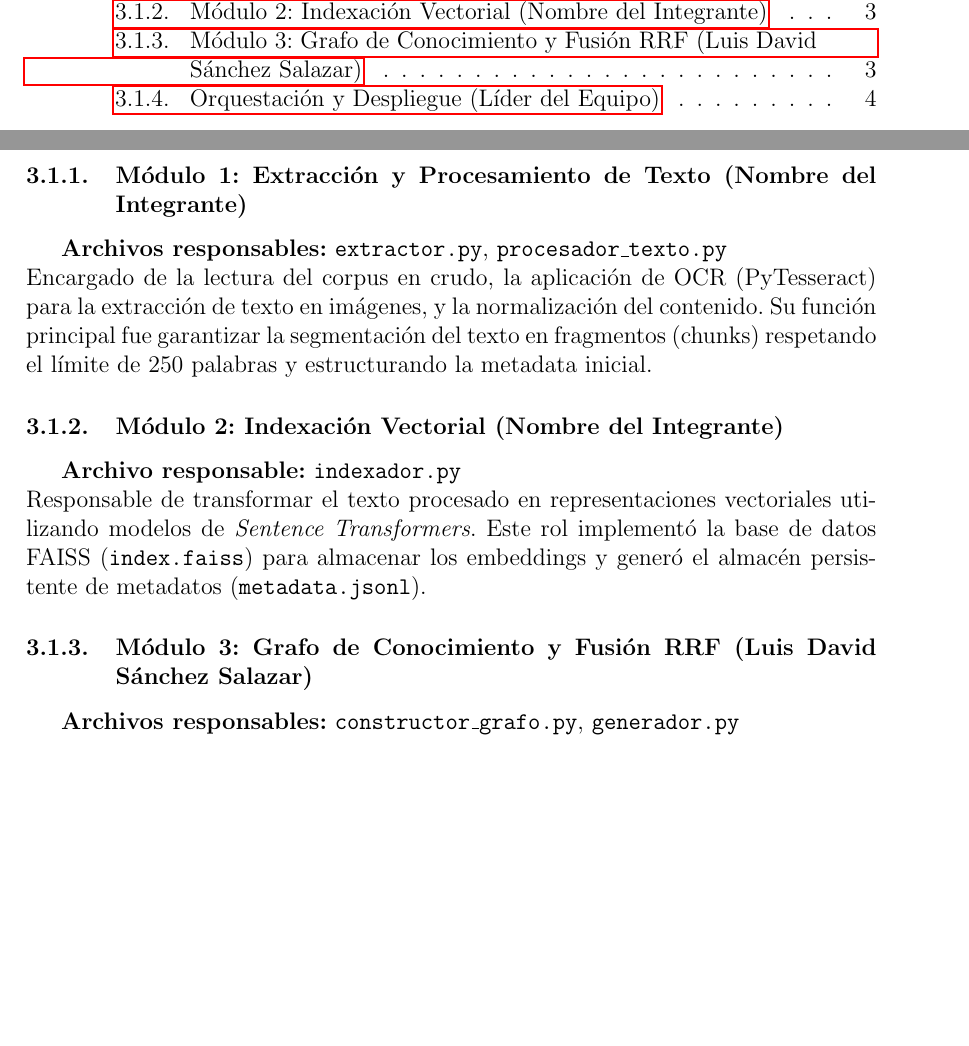
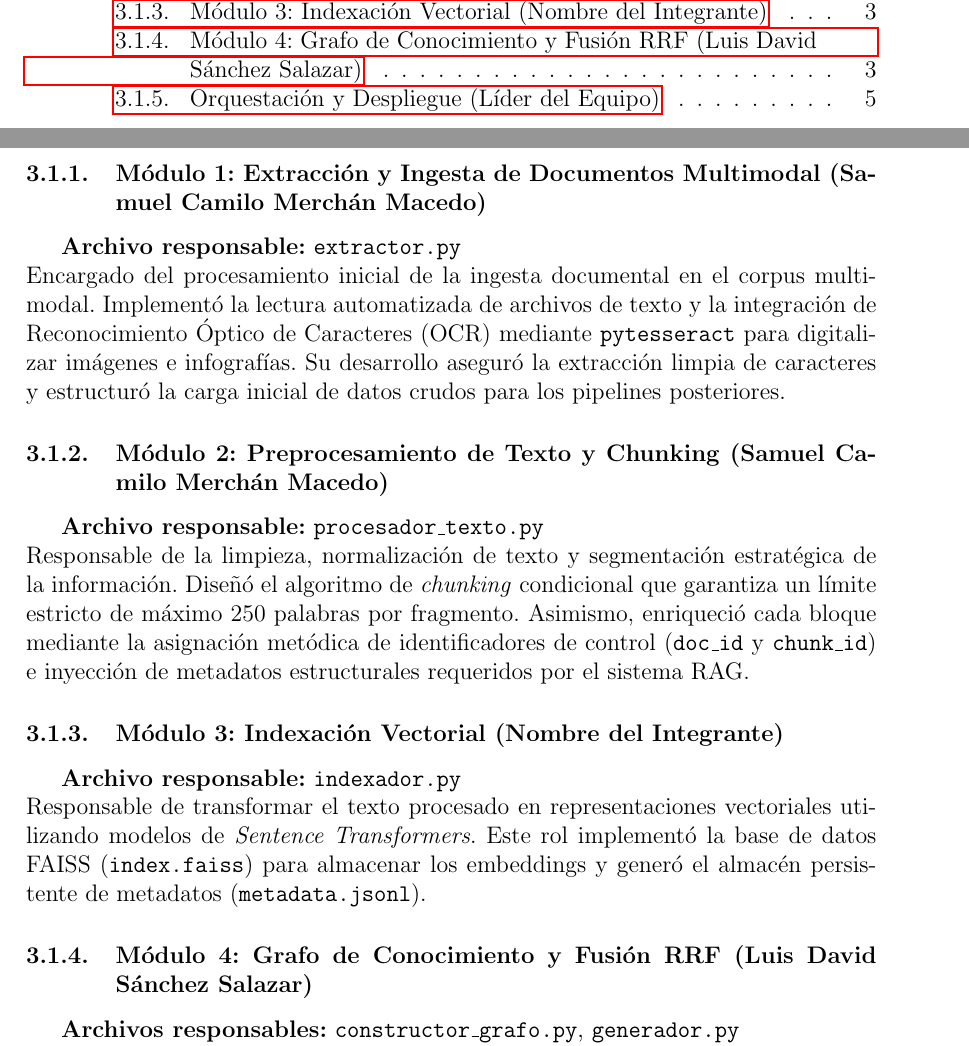
Before and after one commit to L64HDTT/CODEFEST-AD-ASTRA-2026, a LaTeX document (informe.tex): two parts of pages 1 and 3 of 4 before the commit and two parts of pages 1 and 3 of 5 after it, joined at a grey line, cut so that both start at the same text, the shorter picture padded with empty space. Compiled offline with pdfLaTeX.

Commit message:
Revise team roles and module descriptions in informe.tex
Updated team roles and responsibilities in the report, specifying contributions and file responsibilities for each module.

```diff
--- a/informe.tex
+++ b/informe.tex
@@ -44,15 +44,19 @@ Para garantizar la agilidad y modularidad del proyecto, el equipo adoptó un flu
 \subsection{Roles y Distribución del Trabajo}
 A continuación, se detallan las responsabilidades asumidas por cada integrante del equipo, reflejando la arquitectura técnica del pipeline:
 
-\subsubsection{Módulo 1: Extracción y Procesamiento de Texto (Nombre del Integrante)}
-\textbf{Archivos responsables:} \texttt{extractor.py}, \texttt{procesador\_texto.py}\\
-Encargado de la lectura del corpus en crudo, la aplicación de OCR (PyTesseract) para la extracción de texto en imágenes, y la normalización del contenido. Su función principal fue garantizar la segmentación del texto en fragmentos (chunks) respetando el límite de 250 palabras y estructurando la metadata inicial.
+\subsubsection{Módulo 1: Extracción y Ingesta de Documentos Multimodal (Samuel Camilo Merchán Macedo)}
+\textbf{Archivo responsable:} \texttt{extractor.py}\\
+Encargado del procesamiento inicial de la ingesta documental en el corpus multimodal. Implementó la lectura automatizada de archivos de texto y la integración de Reconocimiento Óptico de Caracteres (OCR) mediante \texttt{pytesseract} para digitalizar imágenes e infografías. Su desarrollo aseguró la extracción limpia de caracteres y estructuró la carga inicial de datos crudos para los pipelines posteriores.
 
-\subsubsection{Módulo 2: Indexación Vectorial (Nombre del Integrante)}
+\subsubsection{Módulo 2: Preprocesamiento de Texto y Chunking (Samuel Camilo Merchán Macedo)}
+\textbf{Archivo responsable:} \texttt{procesador\_texto.py}\\
+Responsable de la limpieza, normalización de texto y segmentación estratégica de la información. Diseñó el algoritmo de \textit{chunking} condicional que garantiza un límite estricto de máximo 250 palabras por fragmento. Asimismo, enriqueció cada bloque mediante la asignación metódica de identificadores de control (\texttt{doc\_id} y \texttt{chunk\_id}) e inyección de metadatos estructurales requeridos por el sistema RAG.
+
+\subsubsection{Módulo 3: Indexación Vectorial (Nombre del Integrante)}
 \textbf{Archivo responsable:} \texttt{indexador.py}\\
 Responsable de transformar el texto procesado en representaciones vectoriales utilizando modelos de \textit{Sentence Transformers}. Este rol implementó la base de datos FAISS (\texttt{index.faiss}) para almacenar los embeddings y generó el almacén persistente de metadatos (\texttt{metadata.jsonl}).
 
-\subsubsection{Módulo 3: Grafo de Conocimiento y Fusión RRF (Luis David Sánchez Salazar)}
+\subsubsection{Módulo 4: Grafo de Conocimiento y Fusión RRF (Luis David Sánchez Salazar)}
 \textbf{Archivos responsables:} \texttt{constructor\_grafo.py}, \texttt{generador.py}\\
 Encargado del componente híbrido del sistema. Implementó un pipeline NER multilingüe para construir el archivo \texttt{grafo.graphml} mapeando entidades (Organizaciones, Locaciones, Personas). Asimismo, desarrolló el algoritmo de recuperación final, cruzando las predicciones de FAISS con los vecinos del grafo mediante Fusión RRF y aplicando \textit{Max Pooling} a nivel de documento.\\
 
```
Also changed, not shown: informe.tex (2 more changed lines).
